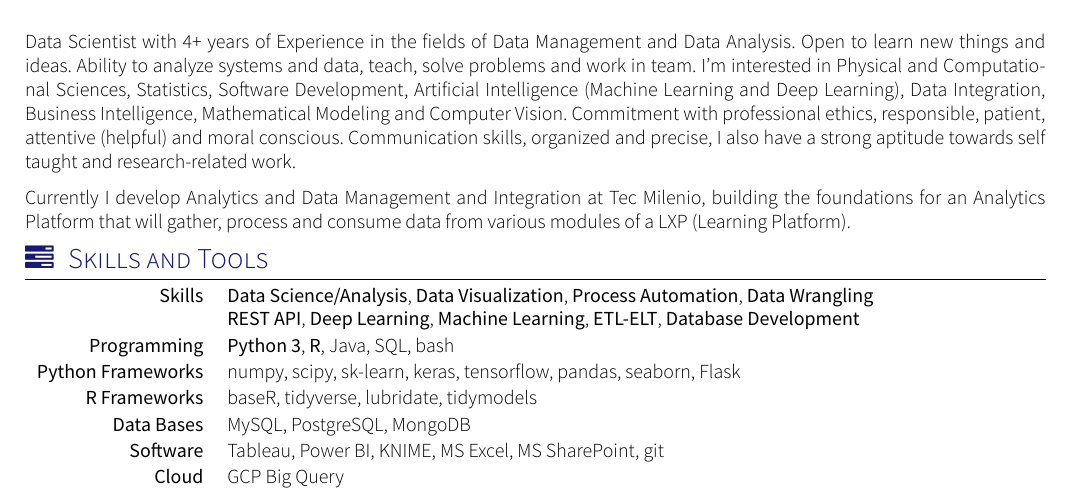
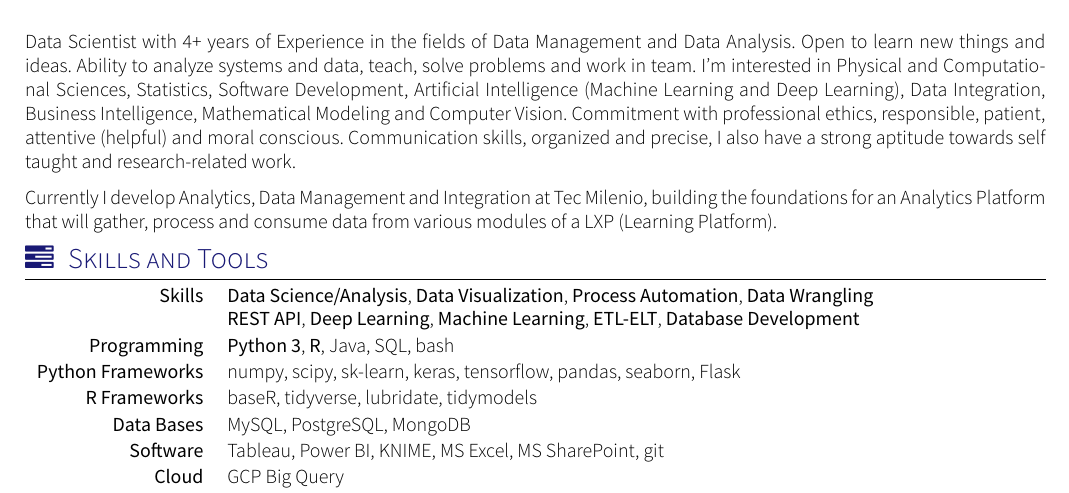
Before and after one commit to positronn/my-resume-yaac, a LaTeX CV (cv.tex, which reads section_headline.tex): part of page 1 of 3, cut so that both start at the same text. Compiled offline with XeLaTeX; a missing font is replaced by an installed copy or a similar font; a LaTeX package or settings file that is missing is left out.

Commit message:
Editing headling, adding a comma on Analytics and Data Management.

```diff
--- a/section_headline.tex
+++ b/section_headline.tex
@@ -11,5 +11,5 @@
 \par{
 Data Scientist with 4+ years of Experience in the fields of Data Management and Data Analysis. Open to learn new things and ideas. Ability to analyze systems and data, teach, solve problems and work in team. I’m interested in Physical and Computational Sciences, Statistics, Software Development, Artificial Intelligence (Machine Learning and Deep Learning), Data Integration, Business Intelligence, Mathematical Modeling and Computer Vision. Commitment with professional ethics, responsible, patient, attentive (helpful) and moral conscious. Communication skills, organized and precise, I also have a strong aptitude towards self taught and research-related work.
 
-Currently I develop Analytics and Data Management and Integration at Tec Milenio, building the foundations for an Analytics Platform that will gather, process and consume data from various modules of a LXP (Learning Platform).
+Currently I develop Analytics, Data Management and Integration at Tec Milenio, building the foundations for an Analytics Platform that will gather, process and consume data from various modules of a LXP (Learning Platform).
 }
```
